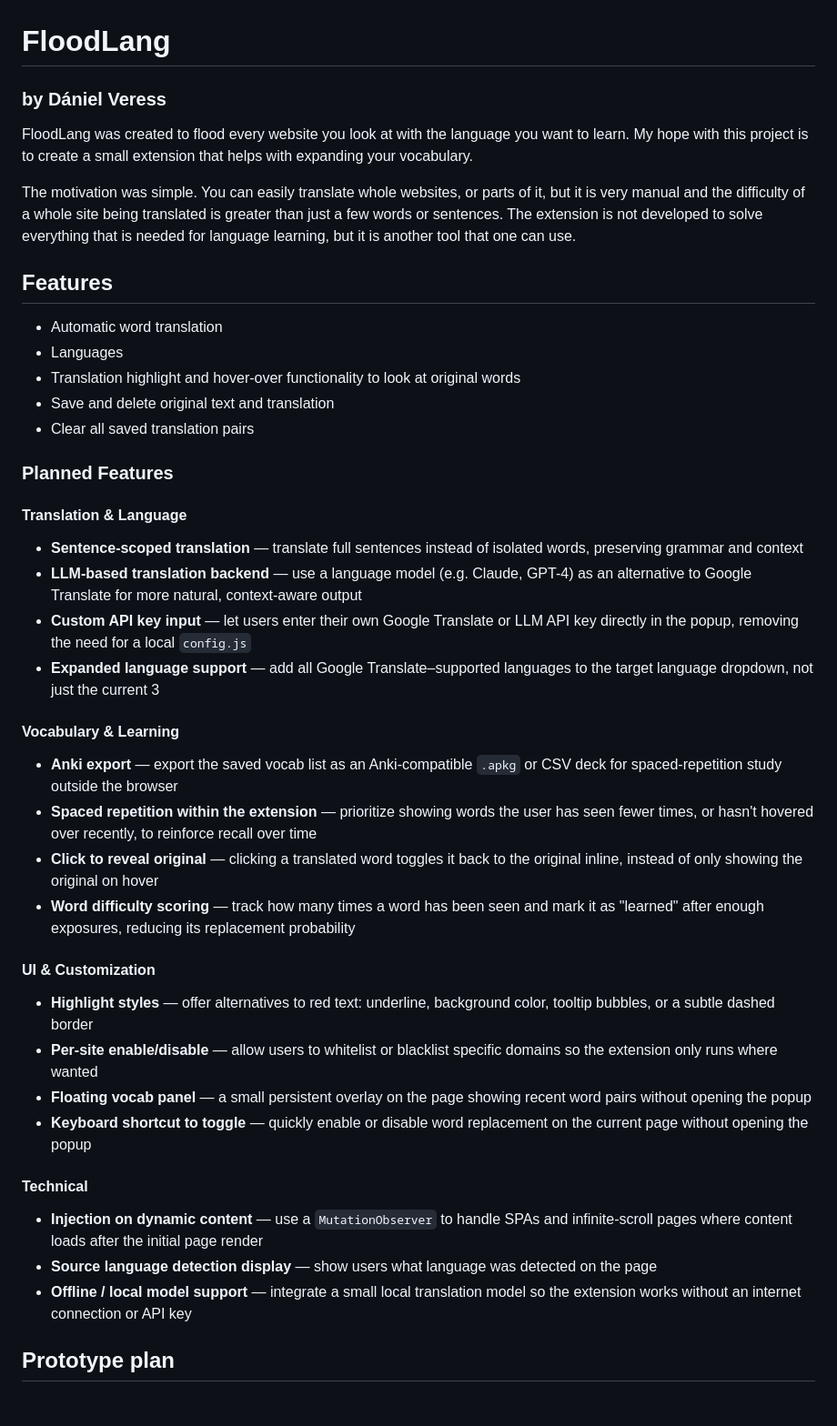
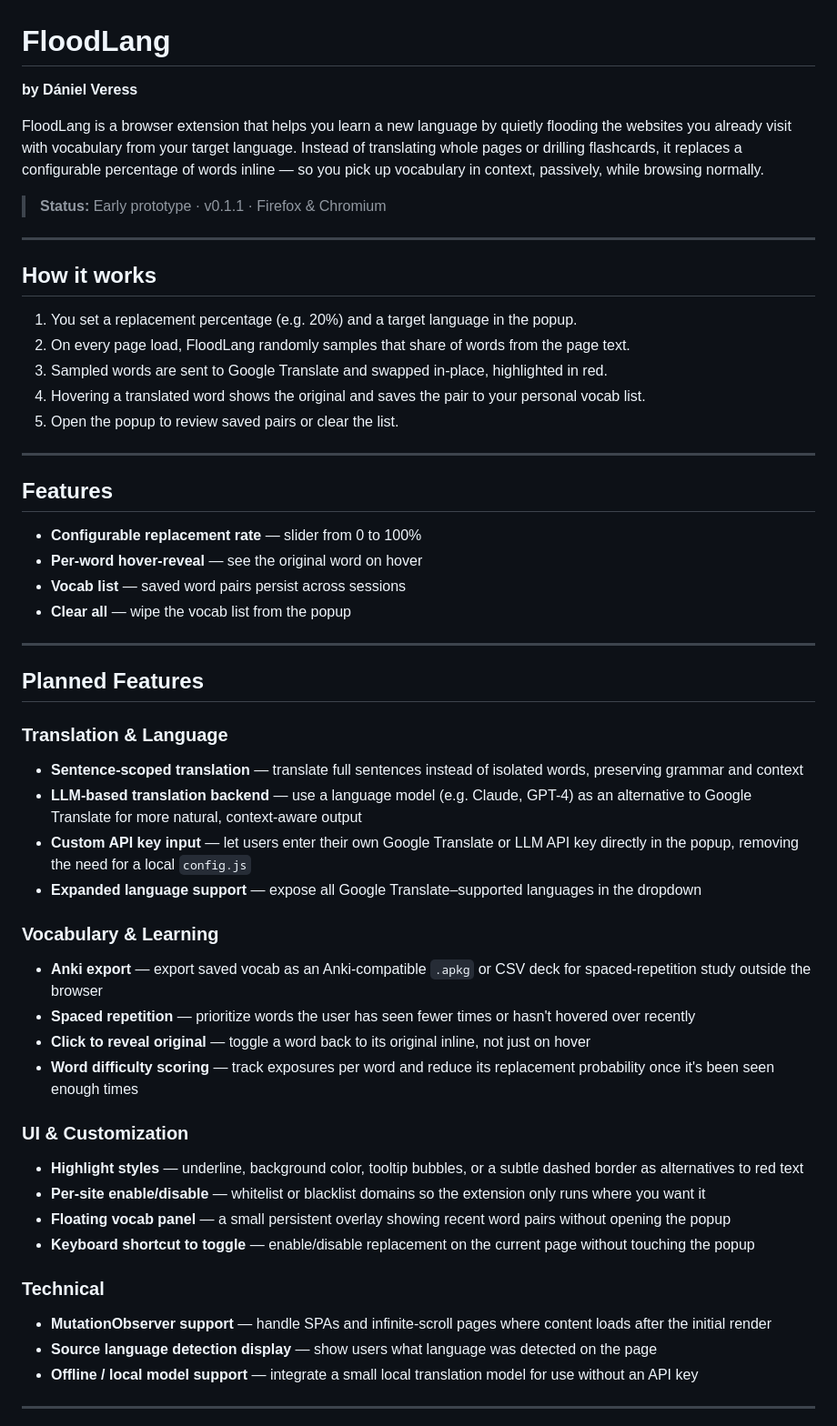
Before and after one commit to DanielVeress/flood-lang, a Markdown page: README.md, the part around one of its changes. Shown at 91% size. GitHub-like rendering; blank space fills up the shorter version.

Commit message:
fix(readme): Updated readme.

```diff
--- a/README.md
+++ b/README.md
@@ -1,47 +1,60 @@
 # FloodLang
 
-### by Dániel Veress
+**by Dániel Veress**
 
-FloodLang was created to flood every website you look at with the language you want to learn. My hope with this project is to create a small extension that helps with expanding your vocabulary.
+FloodLang is a browser extension that helps you learn a new language by quietly flooding the websites you already visit with vocabulary from your target language. Instead of translating whole pages or drilling flashcards, it replaces a configurable percentage of words inline — so you pick up vocabulary in context, passively, while browsing normally.
 
-The motivation was simple. You can easily translate whole websites, or parts of it, but it is very manual and the difficulty of a whole site being translated is greater than just a few words or sentences. The extension is not developed to solve everything that is needed for language learning, but it is another tool that one can use.
+> **Status:** Early prototype · v0.1.1 · Firefox & Chromium
+
+---
+
+## How it works
+
+1. You set a replacement percentage (e.g. 20%) and a target language in the popup.
+2. On every page load, FloodLang randomly samples that share of words from the page text.
+3. Sampled words are sent to Google Translate and swapped in-place, highlighted in red.
+4. Hovering a translated word shows the original and saves the pair to your personal vocab list.
+5. Open the popup to review saved pairs or clear the list.
+
+---
 
 ## Features
 
-- Automatic word translation
-- Languages
-- Translation highlight and hover-over functionality to look at original words
-- Save and delete original text and translation
-- Clear all saved translation pairs
+- **Configurable replacement rate** — slider from 0 to 100%
+- **Per-word hover-reveal** — see the original word on hover
+- **Vocab list** — saved word pairs persist across sessions
+- **Clear all** — wipe the vocab list from the popup
 
-### Planned Features
+---
 
-#### Translation & Language
+## Planned Features
+
+### Translation & Language
 
 - **Sentence-scoped translation** — translate full sentences instead of isolated words, preserving grammar and context
 - **LLM-based translation backend** — use a language model (e.g. Claude, GPT-4) as an alternative to Google Translate for more natural, context-aware output
 - **Custom API key input** — let users enter their own Google Translate or LLM API key directly in the popup, removing the need for a local `config.js`
-- **Expanded language support** — add all Google Translate–supported languages to the target language dropdown, not just the current 3
+- **Expanded language support** — expose all Google Translate–supported languages in the dropdown
 
-#### Vocabulary & Learning
+### Vocabulary & Learning
 
-- **Anki export** — export the saved vocab list as an Anki-compatible `.apkg` or CSV deck for spaced-repetition study outside the browser
-- **Spaced repetition within the extension** — prioritize showing words the user has seen fewer times, or hasn't hovered over recently, to reinforce recall over time
-- **Click to reveal original** — clicking a translated word toggles it back to the original inline, instead of only showing the original on hover
-- **Word difficulty scoring** — track how many times a word has been seen and mark it as "learned" after enough exposures, reducing its replacement probability
+- **Anki export** — export saved vocab as an Anki-compatible `.apkg` or CSV deck for spaced-repetition study outside the browser
+- **Spaced repetition** — prioritize words the user has seen fewer times or hasn't hovered over recently
+- **Click to reveal original** — toggle a word back to its original inline, not just on hover
+- **Word difficulty scoring** — track exposures per word and reduce its replacement probability once it's been seen enough times
 
-#### UI & Customization
+### UI & Customization
 
-- **Highlight styles** — offer alternatives to red text: underline, background color, tooltip bubbles, or a subtle dashed border
-- **Per-site enable/disable** — allow users to whitelist or blacklist specific domains so the extension only runs where wanted
-- **Floating vocab panel** — a small persistent overlay on the page showing recent word pairs without opening the popup
-- **Keyboard shortcut to toggle** — quickly enable or disable word replacement on the current page without opening the popup
+- **Highlight styles** — underline, background color, tooltip bubbles, or a subtle dashed border as alternatives to red text
+- **Per-site enable/disable** — whitelist or blacklist domains so the extension only runs where you want it
+- **Floating vocab panel** — a small persistent overlay showing recent word pairs without opening the popup
+- **Keyboard shortcut to toggle** — enable/disable replacement on the current page without touching the popup
 
-#### Technical
+### Technical
 
-- **Injection on dynamic content** — use a `MutationObserver` to handle SPAs and infinite-scroll pages where content loads after the initial page render
+- **MutationObserver support** — handle SPAs and infinite-scroll pages where content loads after the initial render
 - **Source language detection display** — show users what language was detected on the page
-- **Offline / local model support** — integrate a small local translation model so the extension works without an internet connection or API key
+- **Offline / local model support** — integrate a small local translation model for use without an API key
 
-## Prototype plan
+---
 
```
Also changed, not shown: other parts of README.md (+40 -2 lines).
